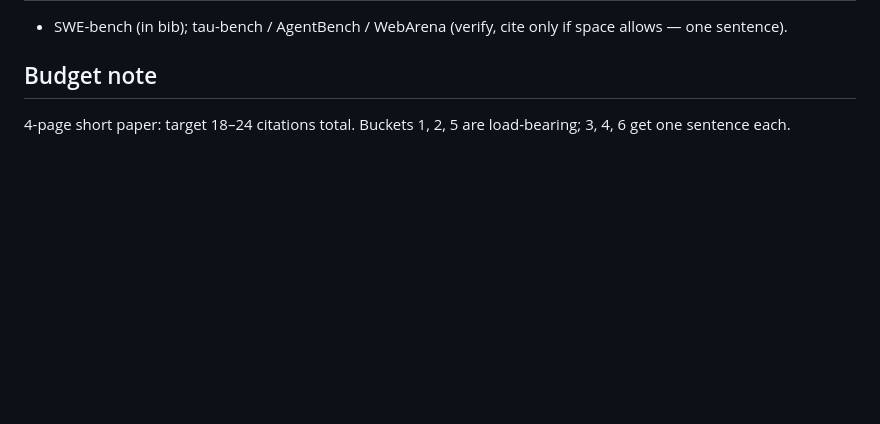
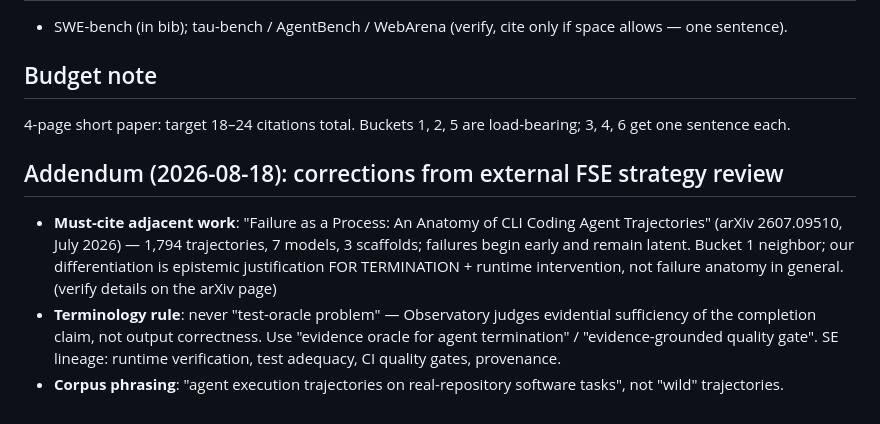
Before and after one commit to 4r4cn1d0/countersign, a Markdown page: paper/RELATED_WORK.md, the part around the change. Drawn GitHub-style; blank space fills up the shorter version.

```diff
--- a/paper/RELATED_WORK.md
+++ b/paper/RELATED_WORK.md
@@ -95,3 +95,19 @@ what trace-only supervision cannot see.
 
 4-page short paper: target 18–24 citations total. Buckets 1, 2, 5 are
 load-bearing; 3, 4, 6 get one sentence each.
+
+## Addendum (2026-08-18): corrections from external FSE strategy review
+
+- **Must-cite adjacent work**: "Failure as a Process: An Anatomy of CLI
+  Coding Agent Trajectories" (arXiv 2607.09510, July 2026) — 1,794
+  trajectories, 7 models, 3 scaffolds; failures begin early and remain
+  latent. Bucket 1 neighbor; our differentiation is epistemic
+  justification FOR TERMINATION + runtime intervention, not failure
+  anatomy in general. (verify details on the arXiv page)
+- **Terminology rule**: never "test-oracle problem" — Observatory
+  judges evidential sufficiency of the completion claim, not output
+  correctness. Use "evidence oracle for agent termination" /
+  "evidence-grounded quality gate". SE lineage: runtime verification,
+  test adequacy, CI quality gates, provenance.
+- **Corpus phrasing**: "agent execution trajectories on
+  real-repository software tasks", not "wild" trajectories.
```
Also changed, not shown: research/FSE_EXPANSION_PLAN.md (added, +105 -0 lines).
